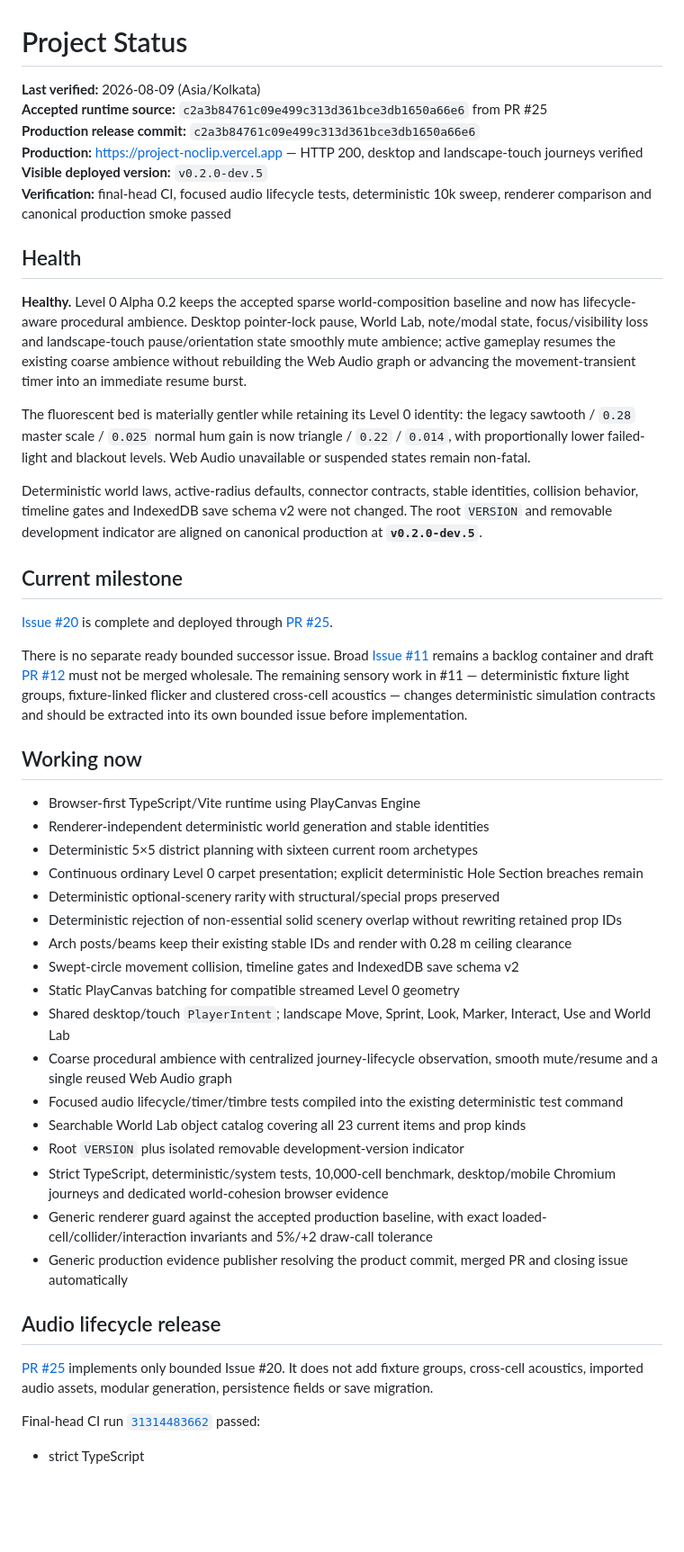
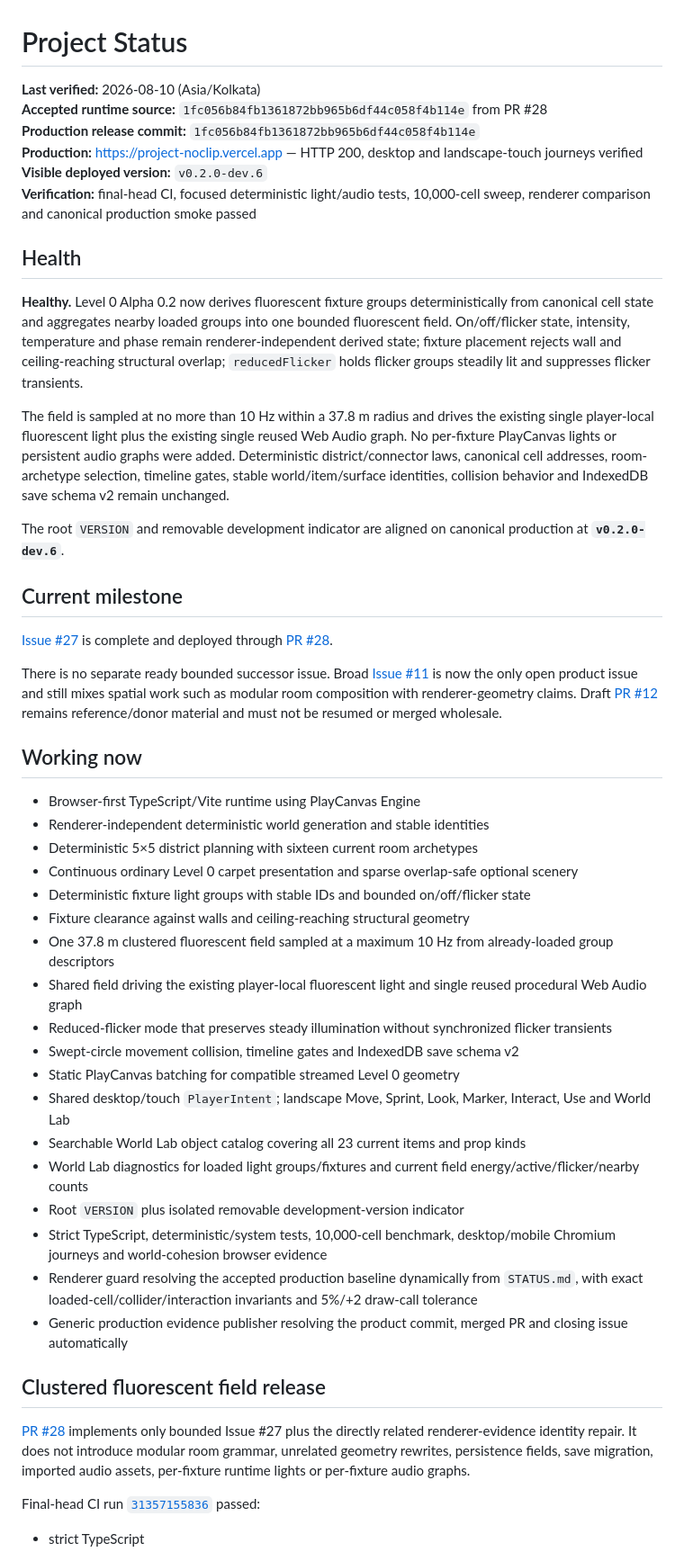
Before and after one commit to xash-mind/Project-Noclip, a Markdown page: STATUS.md, the part around one of its changes. Shown at 90% size. GitHub-like rendering; blank space fills up the shorter version.

```diff
--- a/STATUS.md
+++ b/STATUS.md
@@ -1,50 +1,51 @@
 # Project Status
 
-**Last verified:** 2026-08-09 (Asia/Kolkata)
-**Accepted runtime source:** `c2a3b84761c09e499c313d361bce3db1650a66e6` from PR #25
-**Production release commit:** `c2a3b84761c09e499c313d361bce3db1650a66e6`
+**Last verified:** 2026-08-10 (Asia/Kolkata)
+**Accepted runtime source:** `1fc056b84fb1361872bb965b6df44c058f4b114e` from PR #28
+**Production release commit:** `1fc056b84fb1361872bb965b6df44c058f4b114e`
 **Production:** https://project-noclip.vercel.app — HTTP 200, desktop and landscape-touch journeys verified
-**Visible deployed version:** `v0.2.0-dev.5`
-**Verification:** final-head CI, focused audio lifecycle tests, deterministic 10k sweep, renderer comparison and canonical production smoke passed
+**Visible deployed version:** `v0.2.0-dev.6`
+**Verification:** final-head CI, focused deterministic light/audio tests, 10,000-cell sweep, renderer comparison and canonical production smoke passed
 
 ## Health
 
-**Healthy.** Level 0 Alpha 0.2 keeps the accepted sparse world-composition baseline and now has lifecycle-aware procedural ambience. Desktop pointer-lock pause, World Lab, note/modal state, focus/visibility loss and landscape-touch pause/orientation state smoothly mute ambience; active gameplay resumes the existing coarse ambience without rebuilding the Web Audio graph or advancing the movement-transient timer into an immediate resume burst.
+**Healthy.** Level 0 Alpha 0.2 now derives fluorescent fixture groups deterministically from canonical cell state and aggregates nearby loaded groups into one bounded fluorescent field. On/off/flicker state, intensity, temperature and phase remain renderer-independent derived state; fixture placement rejects wall and ceiling-reaching structural overlap; `reducedFlicker` holds flicker groups steadily lit and suppresses flicker transients.
 
-The fluorescent bed is materially gentler while retaining its Level 0 identity: the legacy sawtooth / `0.28` master scale / `0.025` normal hum gain is now triangle / `0.22` / `0.014`, with proportionally lower failed-light and blackout levels. Web Audio unavailable or suspended states remain non-fatal.
+The field is sampled at no more than 10 Hz within a 37.8 m radius and drives the existing single player-local fluorescent light plus the existing single reused Web Audio graph. No per-fixture PlayCanvas lights or persistent audio graphs were added. Deterministic district/connector laws, canonical cell addresses, room-archetype selection, timeline gates, stable world/item/surface identities, collision behavior and IndexedDB save schema v2 remain unchanged.
 
-Deterministic world laws, active-radius defaults, connector contracts, stable identities, collision behavior, timeline gates and IndexedDB save schema v2 were not changed. The root `VERSION` and removable development indicator are aligned on canonical production at **`v0.2.0-dev.5`**.
+The root `VERSION` and removable development indicator are aligned on canonical production at **`v0.2.0-dev.6`**.
 
 ## Current milestone
 
-[Issue #20](https://github.com/xash-mind/Project-Noclip/issues/20) is complete and deployed through [PR #25](https://github.com/xash-mind/Project-Noclip/pull/25).
+[Issue #27](https://github.com/xash-mind/Project-Noclip/issues/27) is complete and deployed through [PR #28](https://github.com/xash-mind/Project-Noclip/pull/28).
 
-There is no separate ready bounded successor issue. Broad [Issue #11](https://github.com/xash-mind/Project-Noclip/issues/11) remains a backlog container and draft [PR #12](https://github.com/xash-mind/Project-Noclip/pull/12) must not be merged wholesale. The remaining sensory work in #11 — deterministic fixture light groups, fixture-linked flicker and clustered cross-cell acoustics — changes deterministic simulation contracts and should be extracted into its own bounded issue before implementation.
+There is no separate ready bounded successor issue. Broad [Issue #11](https://github.com/xash-mind/Project-Noclip/issues/11) is now the only open product issue and still mixes spatial work such as modular room composition with renderer-geometry claims. Draft [PR #12](https://github.com/xash-mind/Project-Noclip/pull/12) remains reference/donor material and must not be resumed or merged wholesale.
 
 ## Working now
 
 - Browser-first TypeScript/Vite runtime using PlayCanvas Engine
 - Renderer-independent deterministic world generation and stable identities
 - Deterministic 5×5 district planning with sixteen current room archetypes
-- Continuous ordinary Level 0 carpet presentation; explicit deterministic Hole Section breaches remain
-- Deterministic optional-scenery rarity with structural/special props preserved
-- Deterministic rejection of non-essential solid scenery overlap without rewriting retained prop IDs
-- Arch posts/beams keep their existing stable IDs and render with 0.28 m ceiling clearance
+- Continuous ordinary Level 0 carpet presentation and sparse overlap-safe optional scenery
+- Deterministic fixture light groups with stable IDs and bounded on/off/flicker state
+- Fixture clearance against walls and ceiling-reaching structural geometry
+- One 37.8 m clustered fluorescent field sampled at a maximum 10 Hz from already-loaded group descriptors
+- Shared field driving the existing player-local fluorescent light and single reused procedural Web Audio graph
+- Reduced-flicker mode that preserves steady illumination without synchronized flicker transients
 - Swept-circle movement collision, timeline gates and IndexedDB save schema v2
 - Static PlayCanvas batching for compatible streamed Level 0 geometry
 - Shared desktop/touch `PlayerIntent`; landscape Move, Sprint, Look, Marker, Interact, Use and World Lab
-- Coarse procedural ambience with centralized journey-lifecycle observation, smooth mute/resume and a single reused Web Audio graph
-- Focused audio lifecycle/timer/timbre tests compiled into the existing deterministic test command
 - Searchable World Lab object catalog covering all 23 current items and prop kinds
+- World Lab diagnostics for loaded light groups/fixtures and current field energy/active/flicker/nearby counts
 - Root `VERSION` plus isolated removable development-version indicator
-- Strict TypeScript, deterministic/system tests, 10,000-cell benchmark, desktop/mobile Chromium journeys and dedicated world-cohesion browser evidence
-- Generic renderer guard against the accepted production baseline, with exact loaded-cell/collider/interaction invariants and 5%/+2 draw-call tolerance
+- Strict TypeScript, deterministic/system tests, 10,000-cell benchmark, desktop/mobile Chromium journeys and world-cohesion browser evidence
+- Renderer guard resolving the accepted production baseline dynamically from `STATUS.md`, with exact loaded-cell/collider/interaction invariants and 5%/+2 draw-call tolerance
 - Generic production evidence publisher resolving the product commit, merged PR and closing issue automatically
 
-## Audio lifecycle release
+## Clustered fluorescent field release
 
-[PR #25](https://github.com/xash-mind/Project-Noclip/pull/25) implements only bounded Issue #20. It does not add fixture groups, cross-cell acoustics, imported audio assets, modular generation, persistence fields or save migration.
+[PR #28](https://github.com/xash-mind/Project-Noclip/pull/28) implements only bounded Issue #27 plus the directly related renderer-evidence identity repair. It does not introduce modular room grammar, unrelated geometry rewrites, persistence fields, save migration, imported audio assets, per-fixture runtime lights or per-fixture audio graphs.
 
-Final-head CI run [`31314483662`](https://github.com/xash-mind/Project-Noclip/actions/runs/31314483662) passed:
+Final-head CI run [`31357155836`](https://github.com/xash-mind/Project-Noclip/actions/runs/31357155836) passed:
 
 - strict TypeScript
```
Also changed, not shown: other parts of STATUS.md (+36 -30 lines).
